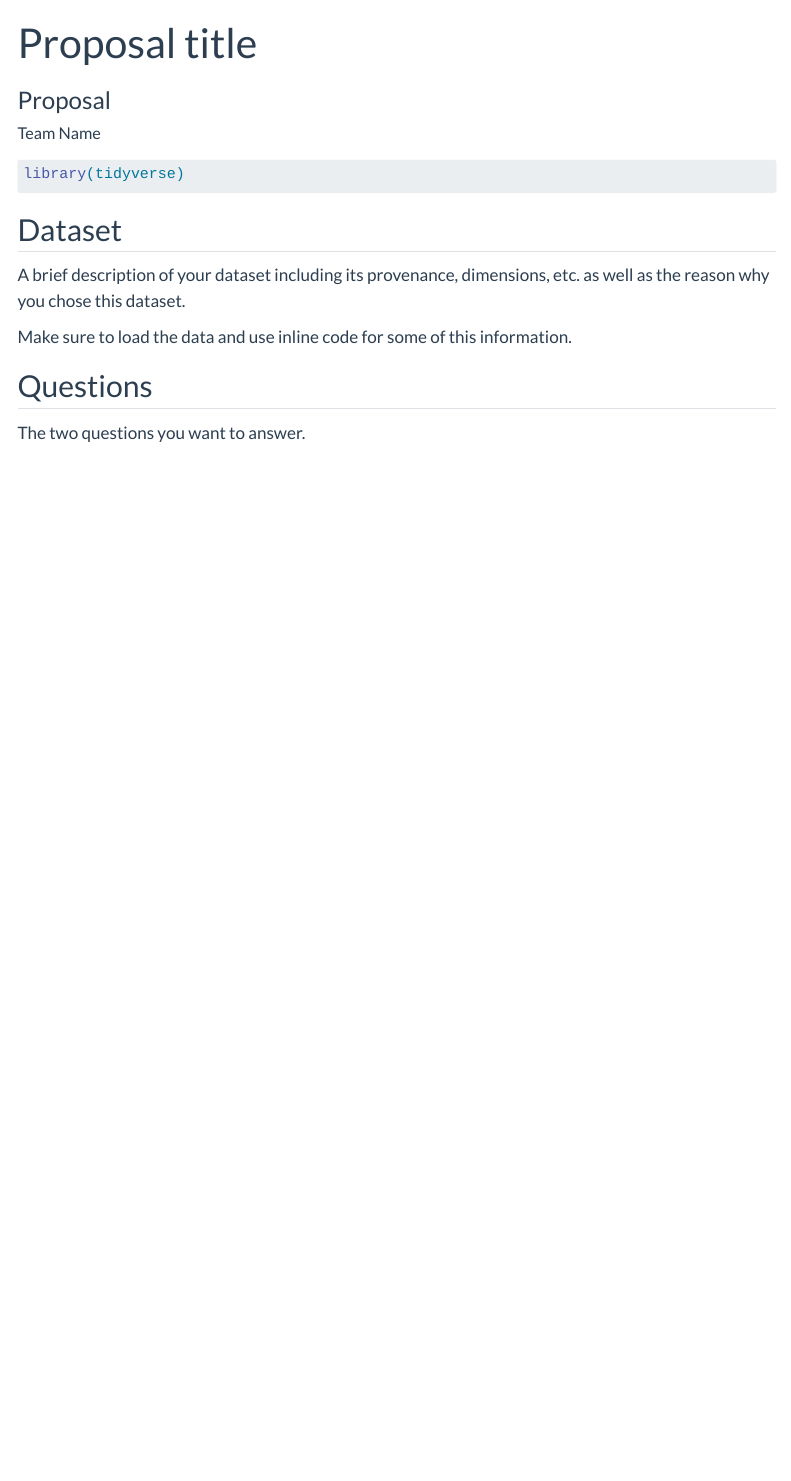
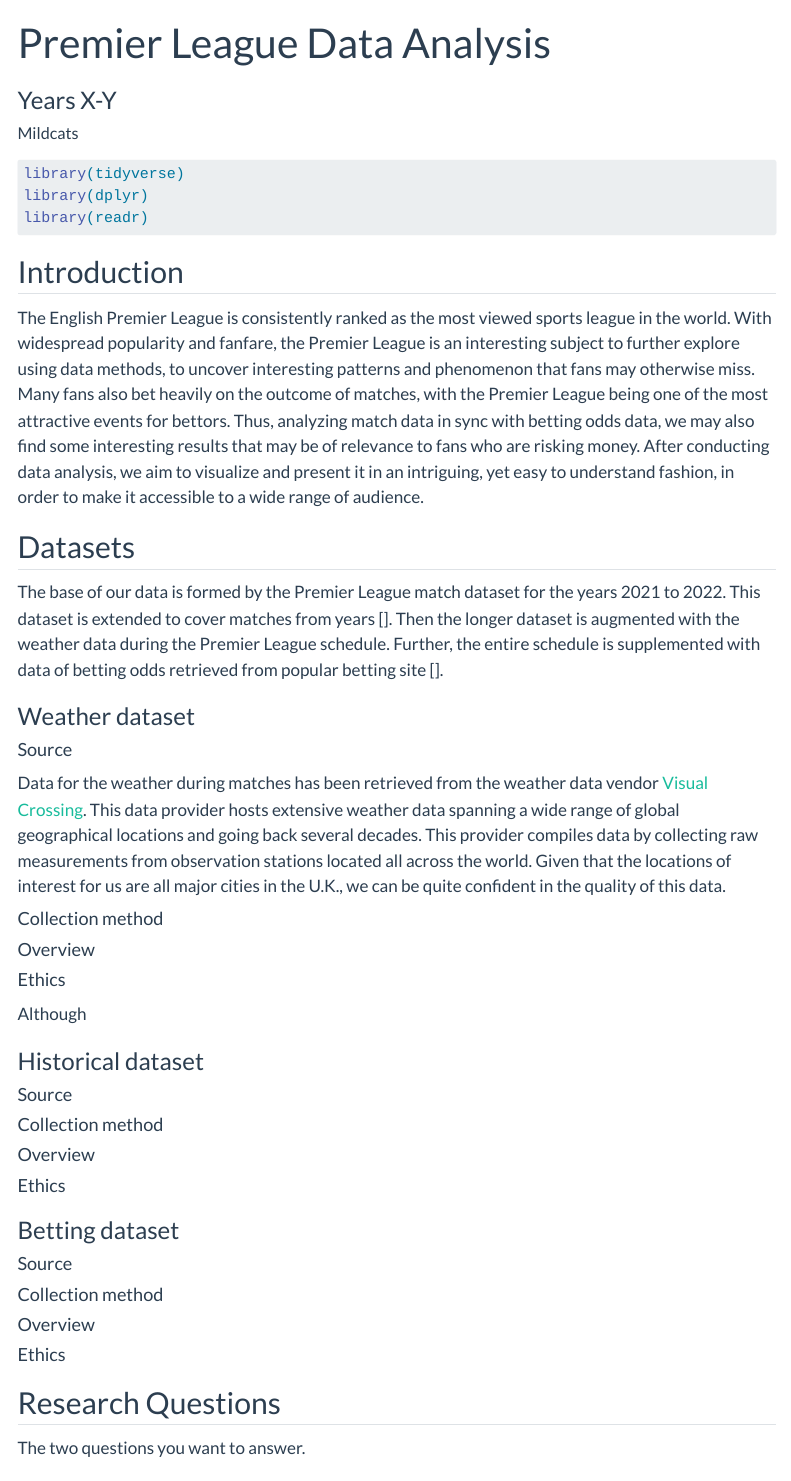
Before and after one commit to INFO-526-F24/project-01-MildCats, a Quarto document (proposal.qmd): the page in a window 1100 px wide, from its top. Rendered offline with R 4.5, knitr and Pandoc in place of Quarto, with nearby package versions; menus at the side of the page are left out.

Commit message:
load libraries

````diff
--- a/proposal.qmd
+++ b/proposal.qmd
@@ -1,11 +1,11 @@
 ---
-title: "Proposal title"
-subtitle: "Proposal"
+title: "Premier League Data Analysis"
+subtitle: "Years X-Y"
 author:
-  - name: "Team Name"
+  - name: "Mildcats"
     affiliations:
       - name: "School of Information, University of Arizona"
-description: "Project description"
+description: "Analysis and visualization of data relevant to the Premier League"
 format:
   html:
     code-tools: true
@@ -22,8 +22,17 @@ execute:
 #| label: load-pkgs
 #| message: false
 library(tidyverse)
+library(dplyr)
+library(readr)
 ```
 
-## Dataset
+## Introduction
+
+The English Premier League is consistently ranked as the most viewed sports league in the world. With widespread popularity and fanfare, the Premier League is an interesting subject to further explore using data methods, to uncover interesting patterns and phenomenon that fans may otherwise miss. Many fans also bet heavily on the outcome of matches, with the Premier League being one of the most attractive events for bettors. Thus, analyzing match data in sync with betting odds data, we may also find some interesting results that may be of relevance to fans who are risking money. After conducting data analysis, we aim to visualize and present it in an intriguing, yet easy to understand fashion, in order to make it accessible to a wide range of audience.
+
+## Datasets
+The base of our data is formed by the Premier League match dataset for the years 2021 to 2022. This dataset is extended to cover matches from years []. Then the longer dataset is augmented with the weather data during the Premier League schedule. Further, the entire schedule is supplemented with data of betting odds retrieved from popular betting site [].
+
+### Weather dataset
 
 ```{r}
@@ -31,11 +40,64 @@ library(tidyverse)
 #| message: false
 ```
 
-A brief description of your dataset including its provenance, dimensions, etc. as well as the reason why you chose this dataset.
+#### Source
 
-Make sure to load the data and use inline code for some of this information.
+Data for the weather during matches has been retrieved from the weather data vendor [Visual Crossing](https://www.visualcrossing.com/weather-data). This data provider hosts extensive weather data spanning a wide range of global geographical locations and going back several decades. This provider compiles data by collecting raw measurements from observation stations located all across the world. Given that the locations of interest for us are all major cities in the U.K., we can be quite confident in the quality of this data.
 
-## Questions
+#### Collection method
+
+#### Overview
+
+```{r}
+#| label: glimpse-of-weather-data
+#| message: false
+```
+
+#### Ethics
+
+Although
+
+### Historical dataset
+
+```{r}
+#| label: load-dataset-historical
+#| message: false
+```
+
+#### Source
+
+#### Collection method
+
+#### Overview
+
+```{r}
+#| label: glimpse-of-historic-data
+#| message: false
+```
+
+#### Ethics
+
+### Betting dataset
+
+```{r}
+#| label: load-dataset-betting
+#| message: false
+```
+
+#### Source
+
+#### Collection method
+
+#### Overview
+
+```{r}
+#| label: glimpse-of-betting-data
+#| message: false
+```
+
+#### Ethics
+
+## Research Questions
 
 The two questions you want to answer.
 
````
Also changed, not shown: proposal.qmd (2 more changed lines).
